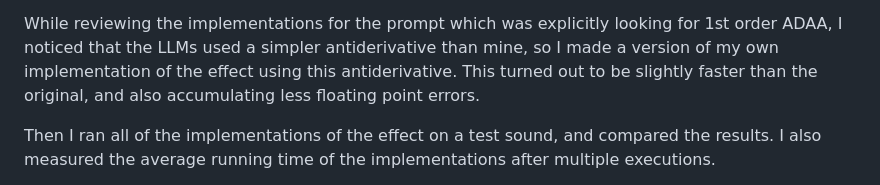
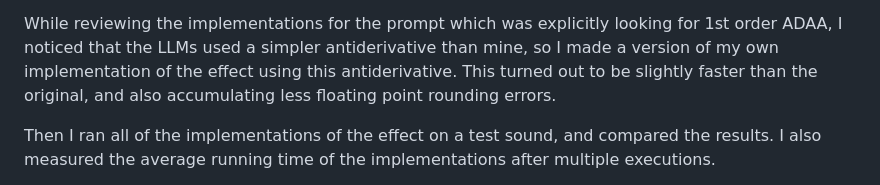
Before and after one commit to attilammagyar/toys, a Markdown page: llm-vs-dsp-programming/README.md, the part around the change. Drawn GitHub-style.

Commit message:
llm-vs-dsp-programming: clarify floating point rounding errors in the description of the manual implementations

```diff
--- a/llm-vs-dsp-programming/README.md
+++ b/llm-vs-dsp-programming/README.md
@@ -191,7 +191,7 @@ looking for 1st order ADAA, I noticed that the LLMs used a simpler
 antiderivative than mine, so I made a version of my own implementation
 of the effect using this antiderivative. This turned out to be slightly
 faster than the original, and also accumulating less floating point
-errors.
+rounding errors.
 
 Then I ran all of the implementations of the effect on a test
 sound, and compared the results. I also measured the average running
```
